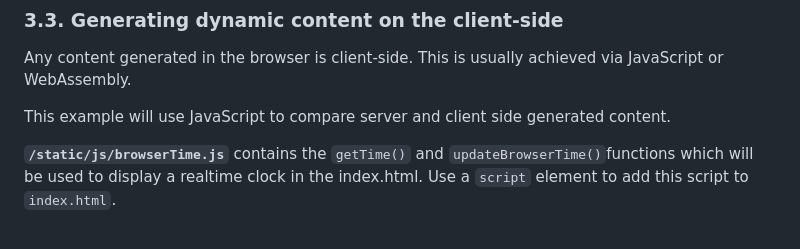
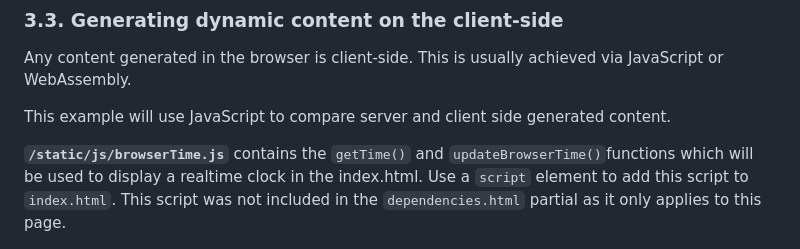
Before and after one commit to elee-tudublin-classes/lab-week-3-dynamic-content-yonko-smurk, a Markdown page: readme.md, the part around the change. GitHub-like rendering.

```diff
--- a/readme.md
+++ b/readme.md
@@ -192,7 +192,7 @@ Any content generated in the browser is client-side. This is usually achieved vi
 
 This example will use JavaScript to compare server and client side generated content.
 
-**`/static/js/browserTime.js`** contains the `getTime()` and `updateBrowserTime()`functions which will be used to display a realtime clock in the index.html. Use a `script` element to add this script to `index.html`.
+**`/static/js/browserTime.js`** contains the `getTime()` and `updateBrowserTime()`functions which will be used to display a realtime clock in the index.html. Use a `script` element to add this script to `index.html`. This script was not included in the `dependencies.html` partial as it only applies to this page.
 
 ![JS browser time functions](assets/script_js.png)
 
```
